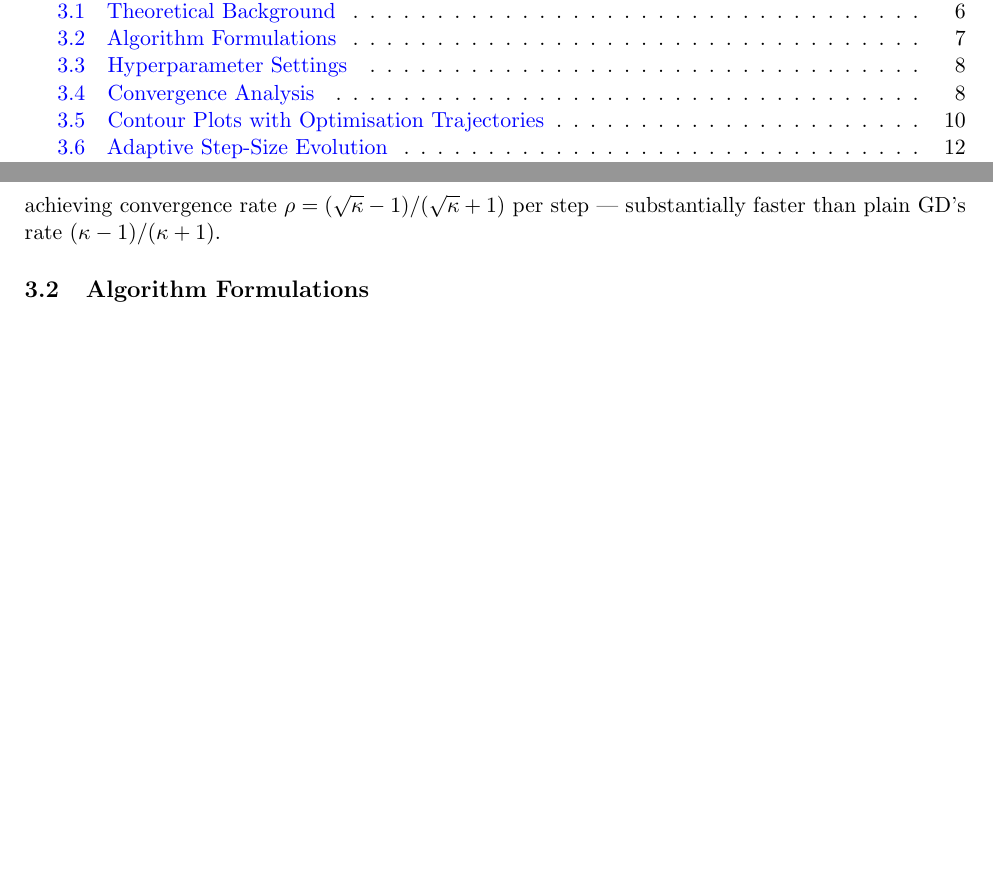
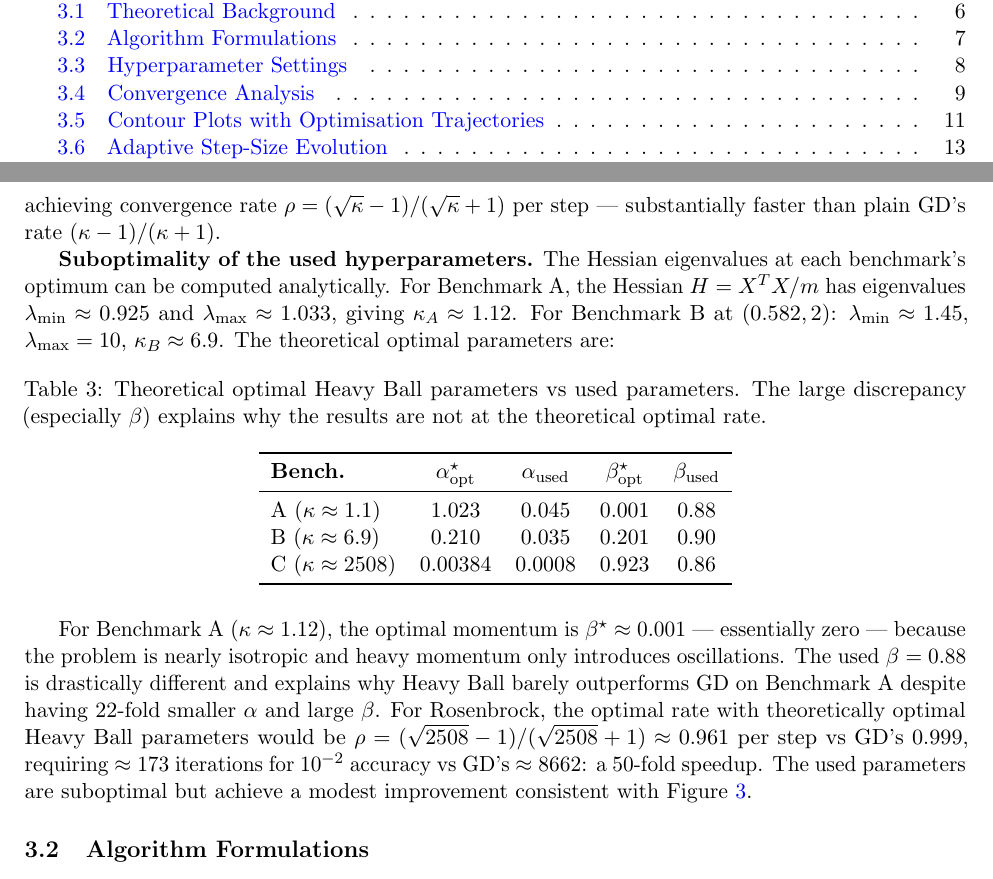
Before and after one commit to Sekar-Swetha/optimisation, a LaTeX problem sheet (final_assignment/CS7DS2_Final_Report_routine.tex): two parts of pages 2 and 7 of 56 before the commit and two parts of pages 2 and 7 of 57 after it, joined at a grey line, cut so that both start at the same text, the shorter picture padded with empty space. Compiled offline with pdfLaTeX.

Commit message:
routine pass 12: Heavy Ball optimal parameter analysis
- Compute Hessian eigenvalues at each benchmark's optimum analytically
- Add Table (tab:hb_params): theoretical optimal vs used Heavy Ball
  alpha/beta for all 3 benchmarks
- Key insight: Bench A optimal beta=0.001 (nearly isotropic, used 0.88);
  Bench B optimal alpha=0.210 (used 0.035, 6x too small)
- Quantify Rosenbrock theoretical speedup: 50x fewer iterations with
  optimal HB (173 vs 8662 for GD at eps=0.01 accuracy)
- Explains observed modest HB improvement vs theoretical maximum

https://claude.ai/code/session_01WYKCHW1eDxkGd3zZP5FGrT

```diff
--- a/final_assignment/CS7DS2_Final_Report_routine.tex
+++ b/final_assignment/CS7DS2_Final_Report_routine.tex
@@ -183,6 +183,25 @@ and Cauchy--Schwarz plus strong convexity gives $\|x_{k+1}-x^{\star}\|^2 \leq (1
 \alpha^{\star} = \frac{4}{(\sqrt{\lambda_{\max}} + \sqrt{\lambda_{\min}})^2}, \qquad \beta^{\star} = \left(\frac{\sqrt{\kappa}-1}{\sqrt{\kappa}+1}\right)^2,
 \end{equation}
 achieving convergence rate $\rho = (\sqrt{\kappa}-1)/(\sqrt{\kappa}+1)$ per step --- substantially faster than plain GD's rate $(\kappa-1)/(\kappa+1)$.
+
+\textbf{Suboptimality of the used hyperparameters.} The Hessian eigenvalues at each benchmark's optimum can be computed analytically. For Benchmark A, the Hessian $H = X^TX/m$ has eigenvalues $\lambda_{\min} \approx 0.925$ and $\lambda_{\max} \approx 1.033$, giving $\kappa_A \approx 1.12$. For Benchmark B at $(0.582, 2)$: $\lambda_{\min} \approx 1.45$, $\lambda_{\max} = 10$, $\kappa_B \approx 6.9$. The theoretical optimal parameters are:
+
+\begin{table}[H]
+\centering
+\caption{Theoretical optimal Heavy Ball parameters vs used parameters. The large discrepancy (especially $\beta$) explains why the results are not at the theoretical optimal rate.}
+\label{tab:hb_params}
+\begin{tabular}{lcccc}
+\toprule
+\textbf{Bench.} & $\alpha^{\star}_{\rm opt}$ & $\alpha_{\rm used}$ & $\beta^{\star}_{\rm opt}$ & $\beta_{\rm used}$ \\
+\midrule
+A ($\kappa \approx 1.1$) & 1.023 & 0.045 & 0.001 & 0.88 \\
+B ($\kappa \approx 6.9$) & 0.210 & 0.035 & 0.201 & 0.90 \\
+C ($\kappa \approx 2508$) & 0.00384 & 0.0008 & 0.923 & 0.86 \\
+\bottomrule
+\end{tabular}
+\end{table}
+
+For Benchmark A ($\kappa \approx 1.12$), the optimal momentum is $\beta^{\star} \approx 0.001$ --- essentially zero --- because the problem is nearly isotropic and heavy momentum only introduces oscillations. The used $\beta = 0.88$ is drastically different and explains why Heavy Ball barely outperforms GD on Benchmark A despite having 22-fold smaller $\alpha$ and large $\beta$. For Rosenbrock, the optimal rate with theoretically optimal Heavy Ball parameters would be $\rho = (\sqrt{2508}-1)/(\sqrt{2508}+1) \approx 0.961$ per step vs GD's $0.999$, requiring $\approx 173$ iterations for $10^{-2}$ accuracy vs GD's $\approx 8662$: a 50-fold speedup. The used parameters are suboptimal but achieve a modest improvement consistent with Figure~\ref{fig:q1_fval_C}.
 
 \subsection{Algorithm Formulations}
 
```
